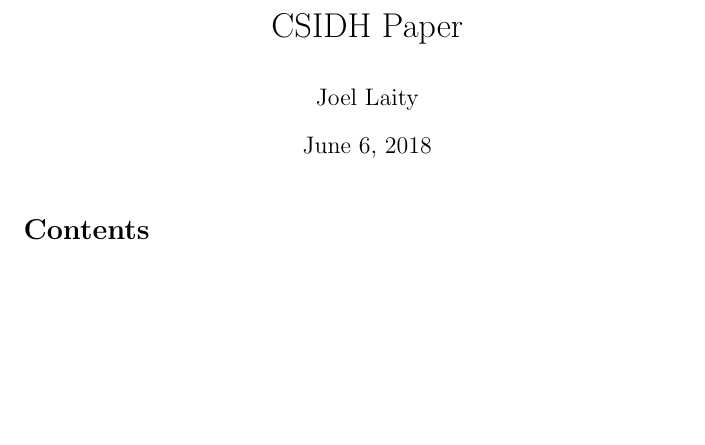
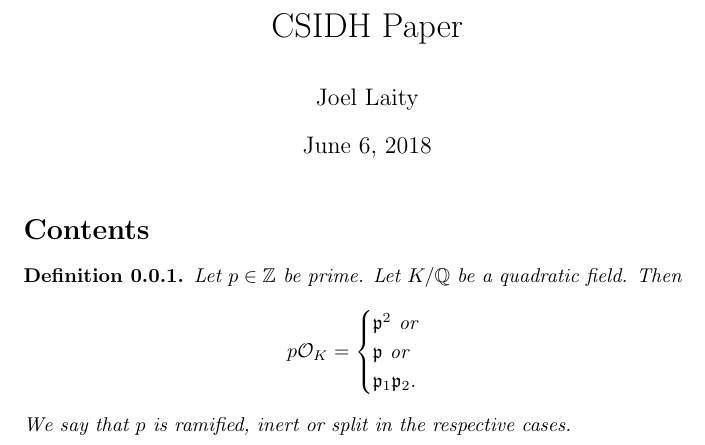
Before and after one commit to joelypoley/csidh, a LaTeX document (notes/csidh.tex): part of the page, cut so that both start at the same text, the shorter picture padded with empty space. Compiled offline with pdfLaTeX.

Commit message:
Add definition of split

```diff
--- a/notes/csidh.tex
+++ b/notes/csidh.tex
@@ -103,4 +103,19 @@
 \maketitle
 \tableofcontents
 
+\begin{definition}[]
+    Let \( p \in \Z \) be prime.
+    Let \( K / \Q \) be a quadratic field.
+    Then
+    \[
+        p\mathcal{O}_K =
+        \begin{cases}
+            \mathfrak{p}^2 \text{ or }    \\
+            \mathfrak{p} \text{ or }      \\
+            \mathfrak{p}_1\mathfrak{p}_2.
+        \end{cases}
+    \]
+    We say that \( p \) is ramified, inert or split in the respective cases.
+\end{definition}
+
 \end{document}
```
